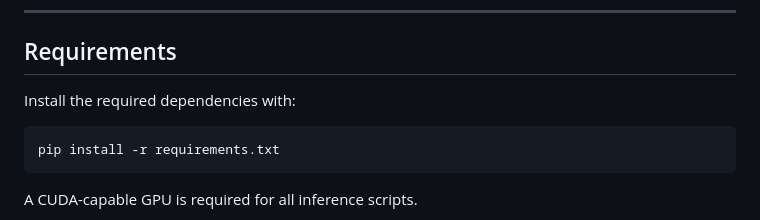
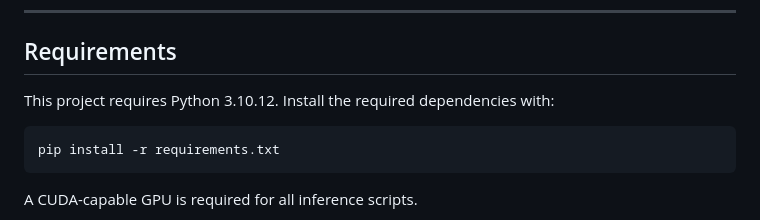
Before and after one commit to antonioi99/MA, a Markdown page: README.md, the part around the change. Drawn GitHub-style.

Commit message:
no message

````diff
--- a/README.md
+++ b/README.md
@@ -49,7 +49,8 @@ Three open-source LLM judges are evaluated:
 
 ## Requirements
 
-Install the required dependencies with:
+This project requires Python 3.10.12. Install the required
+dependencies with:
 
 ```bash
 pip install -r requirements.txt
````
